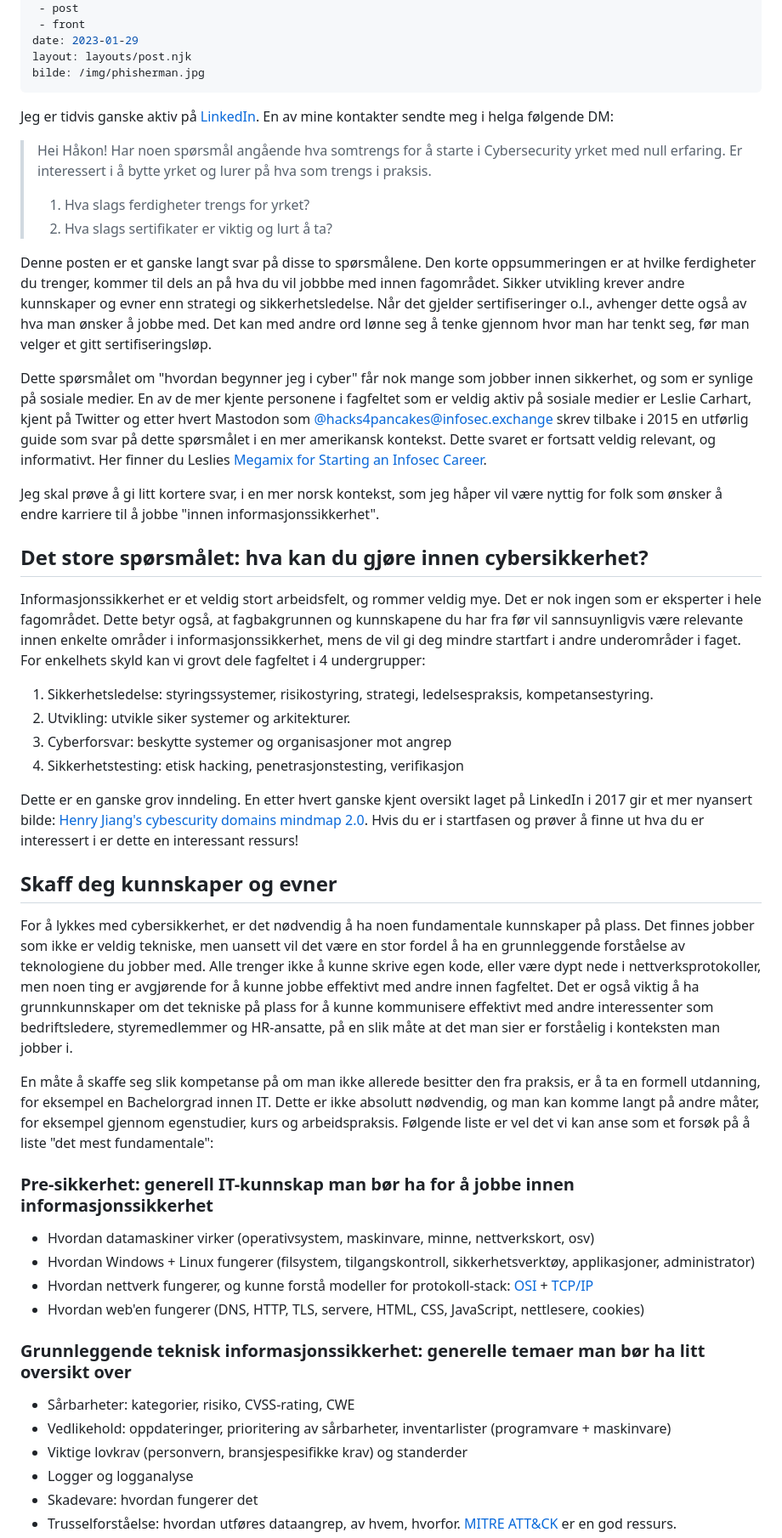
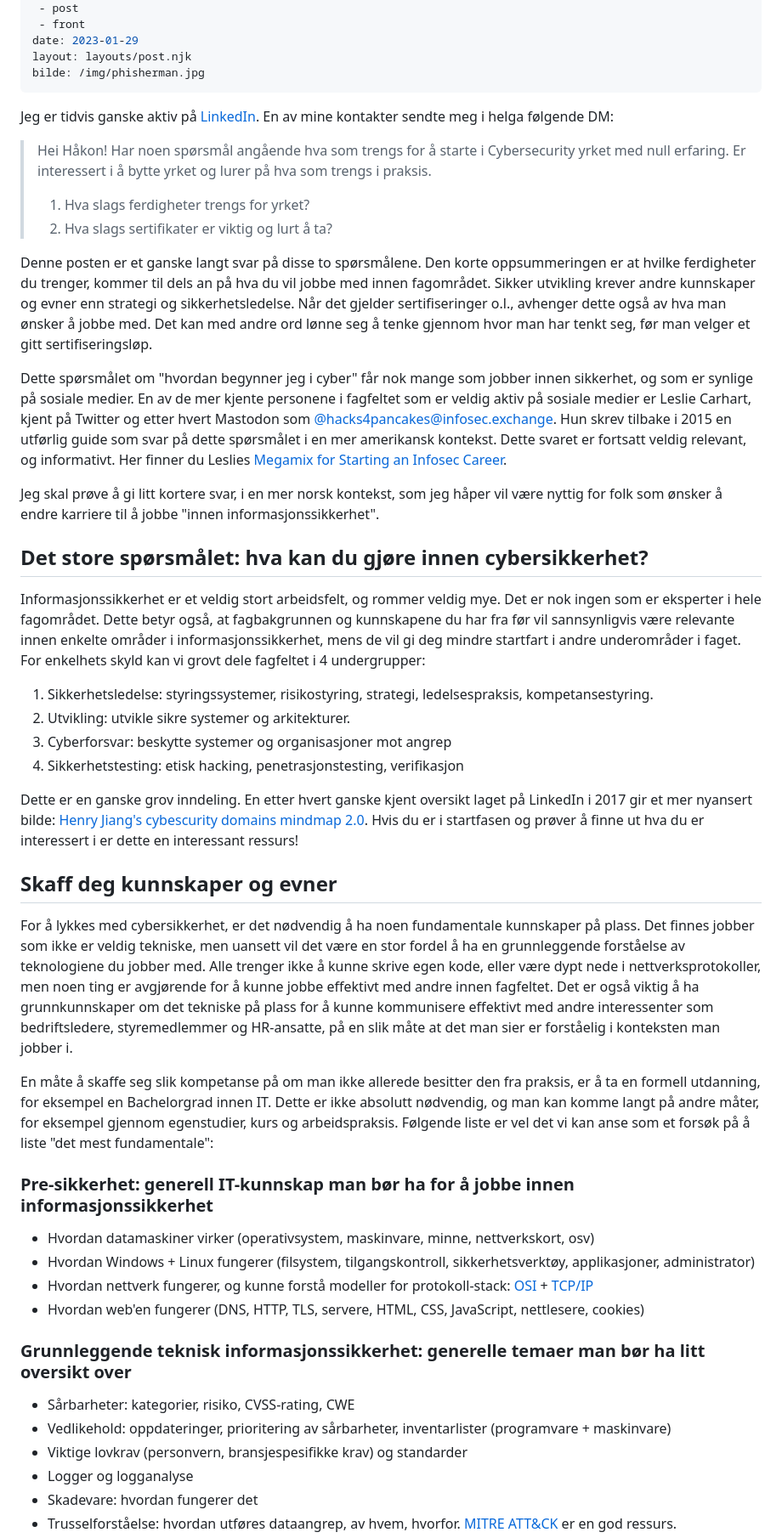
Before and after one commit to hakdo/skribleri, a Markdown page: post/starte-i-cyber.md, the part around one of its changes. Shown at 85% size. Drawn GitHub-style.

```diff
--- a/post/starte-i-cyber.md
+++ b/post/starte-i-cyber.md
@@ -9,47 +9,57 @@ layout: layouts/post.njk
 bilde: /img/phisherman.jpg
 ---
 
+
 Jeg er tidvis ganske aktiv på [LinkedIn](https://www.linkedin.com/in/hakondo/). En av mine kontakter sendte meg
 i helga følgende DM:
 
+
 > Hei Håkon!
- Har noen spørsmål angående hva somtrengs for å starte i Cybersecurity yrket med null erfaring. Er interessert i å bytte yrket og lurer på hva som trengs i praksis.
+ Har noen spørsmål angående hva som trengs for å starte i Cybersecurity yrket med null erfaring. Er interessert i å bytte yrket og lurer på hva som trengs i praksis.
 >
 > 1. Hva slags ferdigheter trengs for yrket?
 > 2. Hva slags sertifikater er viktig og lurt å ta?
 
+
 Denne posten er et ganske langt svar på disse to spørsmålene. Den korte oppsummeringen er at
-hvilke ferdigheter du trenger, kommer til dels an på hva du vil jobbbe med innen fagområdet.
+hvilke ferdigheter du trenger, kommer til dels an på hva du vil jobbe med innen fagområdet.
 Sikker utvikling krever andre kunnskaper og evner enn strategi og sikkerhetsledelse. Når det gjelder
 sertifiseringer o.l., avhenger dette også av hva man ønsker å jobbe med. Det kan med andre ord lønne
 seg å tenke gjennom hvor man har tenkt seg, før man velger et gitt sertifiseringsløp.
 
+
 Dette spørsmålet om "hvordan begynner jeg i cyber" får nok mange som jobber innen sikkerhet, og som er synlige på
 sosiale medier. En av de mer kjente personene i
 fagfeltet som er veldig aktiv på sosiale medier er Leslie Carhart, kjent på Twitter og etter hvert Mastodon som
-[@hacks4pancakes@infosec.exchange](https://infosec.exchange/@hacks4pancakes) skrev tilbake i 2015 en utførlig guide
+[@hacks4pancakes@infosec.exchange](https://infosec.exchange/@hacks4pancakes). Hun skrev tilbake i 2015 en utførlig guide
 som svar på dette spørsmålet i en mer amerikansk kontekst. Dette svaret er fortsatt veldig relevant, og informativt.
 Her finner du Leslies [Megamix for Starting an Infosec Career](https://tisiphone.net/2015/10/12/starting-an-infosec-career-the-megamix-chapters-1-3/).
+
 
 Jeg skal prøve å gi litt kortere svar, i en mer norsk kontekst, som jeg håper vil være nyttig for folk som
 ønsker å endre karriere til å jobbe "innen informasjonssikkerhet".
 
+
 ## Det store spørsmålet: hva kan du gjøre innen cybersikkerhet?
 Informasjonssikkerhet er et veldig stort arbeidsfelt, og rommer veldig mye. Det er nok ingen
 som er eksperter i hele fagområdet. Dette betyr også, at fagbakgrunnen og kunnskapene du
-har fra før vil sannsuynligvis være relevante innen enkelte områder i informasjonssikkerhet,
+har fra før vil sannsynligvis være relevante innen enkelte områder i informasjonssikkerhet,
 mens de vil gi deg mindre startfart i andre underområder i faget.  For enkelhets skyld kan
 vi grovt dele fagfeltet i 4 undergrupper:
 
+
 1. Sikkerhetsledelse: styringssystemer, risikostyring, strategi, ledelsespraksis, kompetansestyring.
-2. Utvikling: utvikle siker systemer og arkitekturer.
+2. Utvikling: utvikle sikre systemer og arkitekturer.
 3. Cyberforsvar: beskytte systemer og organisasjoner mot angrep
 4. Sikkerhetstesting: etisk hacking, penetrasjonstesting, verifikasjon
+
 
 Dette er en ganske grov inndeling. En etter hvert ganske kjent oversikt laget på LinkedIn i 2017 gir
 et mer nyansert bilde: [Henry Jiang's cybescurity domains mindmap 2.0](https://www.linkedin.com/pulse/map-cybersecurity-domains-version-20-henry-jiang-ciso-cissp/).
 Hvis du er i startfasen og prøver å finne
 ut hva du er interessert i er dette en interessant ressurs!
+
+
 
 
 ## Skaff deg kunnskaper og evner
@@ -62,10 +72,13 @@ det tekniske på plass
 for å kunne kommunisere effektivt med andre interessenter som bedriftsledere, styremedlemmer og
 HR-ansatte, på en slik måte at det man sier er forståelig i konteksten man jobber i.
 
+
 En måte å skaffe seg slik kompetanse på om man ikke allerede besitter den fra praksis, er å ta en
 formell utdanning, for eksempel en Bachelorgrad innen IT. Dette er ikke absolutt nødvendig,
 og man kan komme langt på andre måter, for eksempel gjennom egenstudier, kurs og arbeidspraksis.
 Følgende liste er vel det vi kan anse som et forsøk på å liste "det mest fundamentale":
+
+
 
 
 ### Pre-sikkerhet: generell IT-kunnskap man bør ha for å jobbe innen informasjonssikkerhet
@@ -74,10 +87,11 @@ Følgende liste er vel det vi kan anse som et forsøk på å liste "det mest fun
 - Hvordan nettverk fungerer, og kunne forstå modeller for protokoll-stack: [OSI](https://no.wikipedia.org/wiki/OSI-modellen) + [TCP/IP](https://snl.no/TCP/IP)
 - Hvordan web'en fungerer (DNS, HTTP, TLS, servere, HTML, CSS, JavaScript, nettlesere, cookies)
 
+
 ### Grunnleggende teknisk informasjonssikkerhet: generelle temaer man bør ha litt oversikt over
 - Sårbarheter: kategorier, risiko, CVSS-rating, CWE
 - Vedlikehold: oppdateringer, prioritering av sårbarheter, inventarlister (programvare + maskinvare)
-- Viktige lovkrav (personvern, bransjespesifikke krav) og standerder
+- Viktige lovkrav (personvern, bransjespesifikke krav) og standarder
 - Logger og logganalyse
 - Skadevare: hvordan fungerer det
 - Trusselforståelse: hvordan utføres dataangrep, av hvem, hvorfor. [MITRE ATT&CK](https://attack.mitre.org/) er en god ressurs.
```
Also changed, not shown: other parts of post/starte-i-cyber.md (+20 -3 lines).
